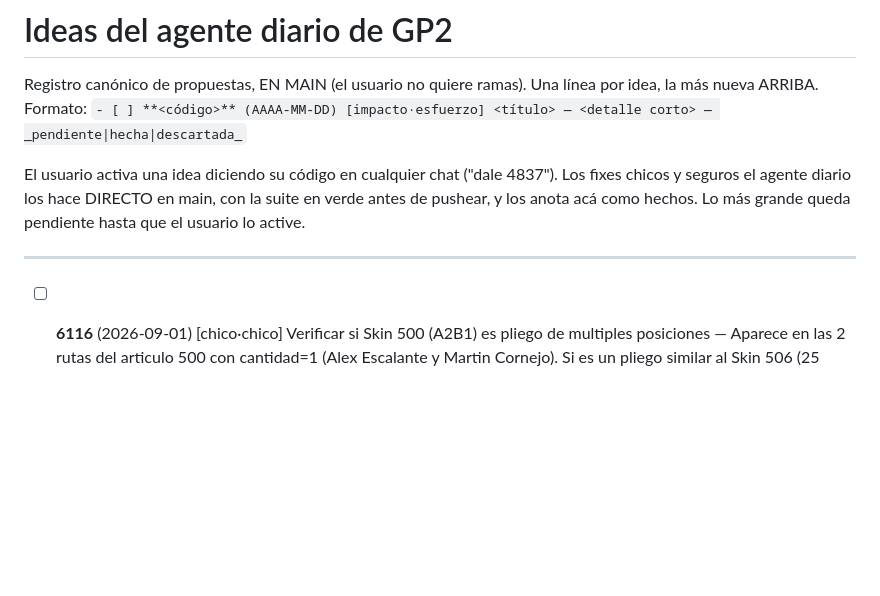
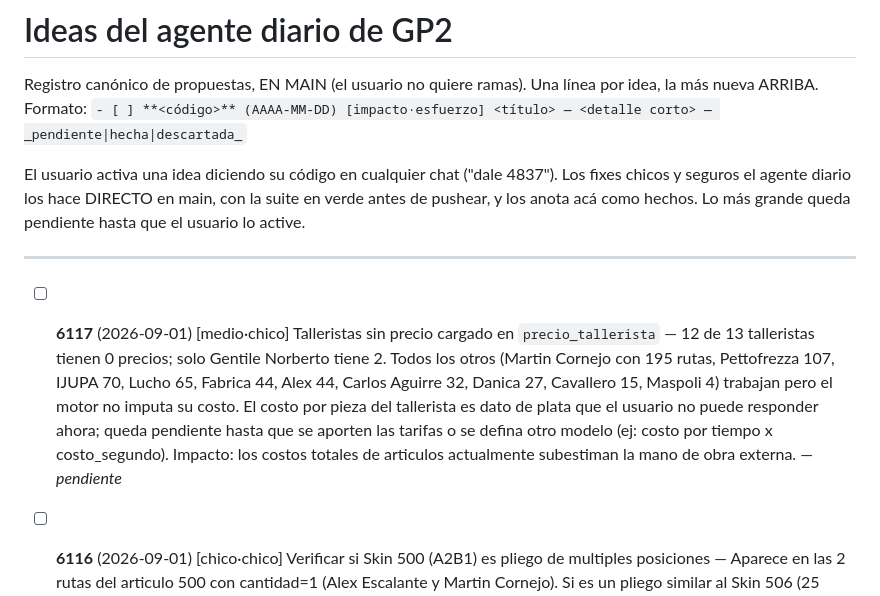
Before and after one commit to loekemeyer/Gestion-Productiva-2.0, a Markdown page: IDEAS-GP2.md, the part around the change. GitHub-like rendering; blank space fills up the shorter version.

Commit message:
Idea 6117: talleristas sin precio_tallerista cargado
12 de 13 talleristas sin tarifas cargadas (solo Gentile Norberto con 2).
El motor de costos no imputa mano de obra externa por tallerista, subestima
el costo real. Dato de plata que el usuario no puede responder hoy — queda
pendiente hasta que se aporten tarifas o se defina otro modelo.

```diff
--- a/IDEAS-GP2.md
+++ b/IDEAS-GP2.md
@@ -11,6 +11,7 @@ pendiente hasta que el usuario lo active.
 
 ---
 
+- [ ] **6117** (2026-09-01) [medio·chico] Talleristas sin precio cargado en `precio_tallerista` — 12 de 13 talleristas tienen 0 precios; solo Gentile Norberto tiene 2. Todos los otros (Martin Cornejo con 195 rutas, Pettofrezza 107, IJUPA 70, Lucho 65, Fabrica 44, Alex 44, Carlos Aguirre 32, Danica 27, Cavallero 15, Maspoli 4) trabajan pero el motor no imputa su costo. El costo por pieza del tallerista es dato de plata que el usuario no puede responder ahora; queda pendiente hasta que se aporten las tarifas o se defina otro modelo (ej: costo por tiempo x costo_segundo). Impacto: los costos totales de articulos actualmente subestiman la mano de obra externa. — _pendiente_
 - [ ] **6116** (2026-09-01) [chico·chico] Verificar si Skin 500 (A2B1) es pliego de multiples posiciones — Aparece en las 2 rutas del articulo 500 con cantidad=1 (Alex Escalante y Martin Cornejo). Si es un pliego similar al Skin 506 (25 posiciones confirmadas por usuario 2026-08-31) hay que dividir la cantidad por su cantidad de posiciones. Sin confirmacion no se puede corregir. — _pendiente_
 - [ ] **6114** (2026-09-01) [chico·chico] Peso del articulo 120 (Filtro de café) — Usa el mismo fleje C3 (Fleje N° 90) que 031 y 836. En el vecino public."Despiece x Articulo" no aparece (probable articulo nuevo). Los otros filtros de café son 031/836=0.0083 kg y 034/867=0.01162 kg — 120 probablemente es uno de esos dos tamaños pero sin confirmar. Mientras siga en NULL su costo material_usd queda en 0 (hoy $45,10 total de mano de obra + insumos). — _pendiente_
 - [ ] **6113** (2026-09-01) [chico·chico] Componente C12 (Paleta Batidor Resorte) sin kg_x_uni — Es un componente intermedio fabricado (sector Bombilla) usado por 515 y 615. Su falta de peso arrastra faltan_kg=1 en esos dos articulos. Su ruta de fabricacion existe pero no informa el peso del producto final. Vecino tiene "Resorte Biconico" (BOM10, 0.00963 kg) que suena similar pero no matchea exactamente. — _pendiente_
```
